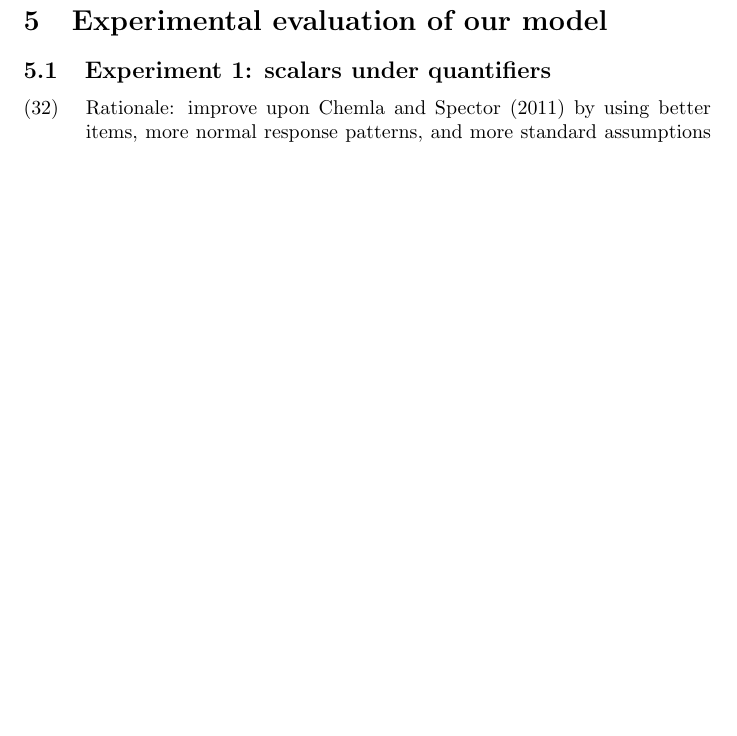
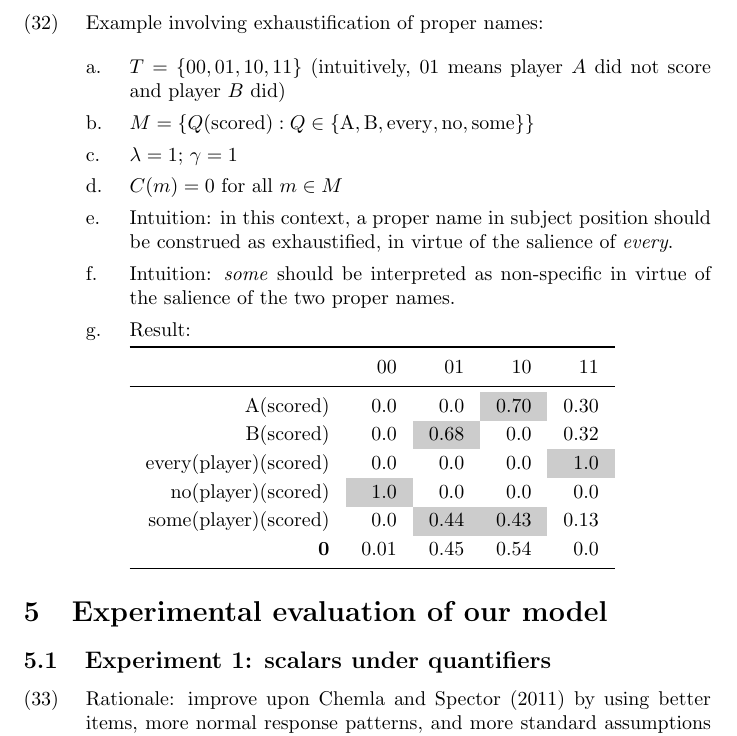
Before and after one commit to Levilian/Pragmatics-of-embedded-implicature, a LaTeX document (embedded-scalars.tex): part of page 7 of 9 before the commit and part of page 7 of 10 after it, cut at the place of the change, the shorter picture padded with empty space. Compiled offline with pdfLaTeX.

Commit message:
New composition example write-up

```diff
--- a/embedded-scalars.tex
+++ b/embedded-scalars.tex
@@ -413,6 +413,37 @@
     \includegraphics[height=6cm]{fig/disj-speaker}
 
   \end{examples}
+
+\item Example involving exhaustification of proper names:
+
+ \begin{examples}
+  \item $\States = \set{00, 01, 10, 11}$ (intuitively, 01 means player $A$ did not score and player $B$ did)
+  \item $\Messages = \set{Q(\text{scored}) : Q \in \set{\text{A}, \text{B}, \text{every}, \text{no}, \text{some}}}$
+  \item $\lambda = 1$; $\gamma = 1$
+  \item $\Costs(\msg) = 0$ for all $\msg \in \Messages$
+
+  \item Intuition: in this context, a proper name in subject position
+    should be construed as exhaustified, in virtue of the salience of
+    \word{every}.
+  \item Intuition: \word{some} should be interpreted as non-specific
+    in virtue of the salience of the two proper names.
+  \item Result:
+
+    \renewcommand{\arraystretch}{1.2}
+    \setlength{\tabcolsep}{8pt}
+    \begin{tabular}[c]{ r *{4}{r} }
+      \toprule
+                            & 00 & 01 & 10 & 11 \\
+      \midrule
+      A(scored)             & 0.0 & 0.0 & \graycell{0.70} & 0.30 \\
+      B(scored)             & 0.0 & \graycell{0.68} & 0.0 & 0.32 \\
+      every(player)(scored) & 0.0 & 0.0 & 0.0 & \graycell{1.0} \\
+      no(player)(scored)    & \graycell{1.0} & 0.0 & 0.0 & 0.0 \\
+      some(player)(scored)  & 0.0 & \graycell{0.44} & \graycell{0.43} & 0.13 \\
+      $\nullmsg$            & 0.01 & 0.45 & 0.54 & 0.0 \\
+      \bottomrule
+    \end{tabular}
+  \end{examples}
 \end{examples}
 
 
```
